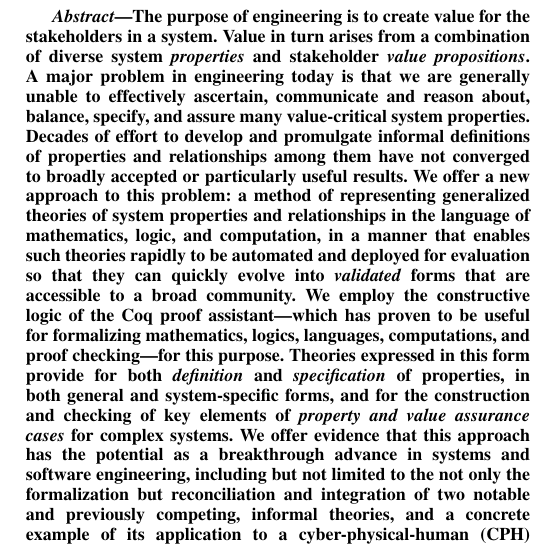
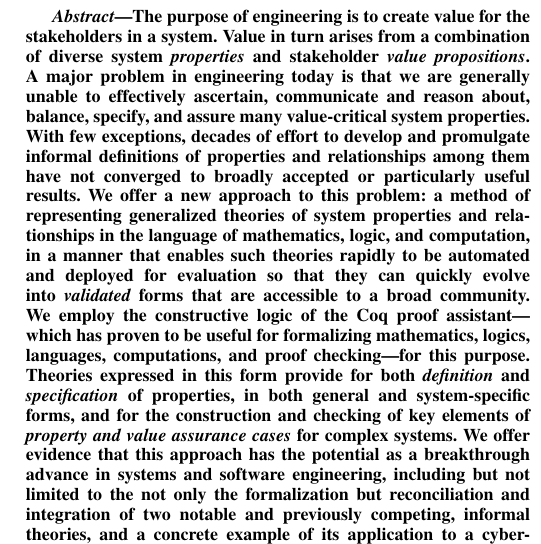
Before and after one commit to kevinsullivan/Boehm, a LaTeX paper (paper_draft/ASE2015.tex): part of one column of page 1 of 10, cut so that both start at the same text. Compiled offline with pdfLaTeX.

Commit message:
cknowledge exceptions to "failure to converge on definitions" in the abstract.
The dependability community believes it has succeeded to a degree in this
regard, particularly around the Laprie taxonomy.

```diff
--- a/paper_draft/ASE2015.tex
+++ b/paper_draft/ASE2015.tex
@@ -34,7 +34,7 @@ Email: \{sullivan, ctang, kdou, jkn3wn\}@virginia.edu
 % make the title area
 \maketitle
 \begin{abstract}
-The purpose of engineering is to create value for the stakeholders in a system. Value in turn arises from a combination of diverse system {\em properties} and stakeholder {\em value propositions}. A major problem in engineering today is that we are generally unable to effectively ascertain, communicate and reason about, balance, specify, and assure many value-critical system properties. Decades of effort to develop and promulgate informal definitions of properties and relationships among them have not converged to broadly accepted or particularly useful results. We offer a new approach to this problem: a method of representing generalized theories of system properties and relationships in the language of mathematics, logic, and computation, in a manner that enables such theories rapidly to be automated and deployed for evaluation so that they can quickly evolve into {\em validated} forms that are accessible to a broad community. We employ the constructive logic of the Coq proof assistant---which has proven to be useful for formalizing mathematics, logics, languages, computations, and proof checking---for this purpose. Theories expressed in this form provide for both {\em definition} and {\em specification} of properties, in both general and system-specific forms, and for the construction and checking of key elements of {\em property and value assurance cases} for complex systems. We offer evidence that this approach has the potential as a breakthrough advance in systems and software engineering, including but not limited to the not only the formalization but reconciliation and integration of two notable and previously competing, informal theories, and a concrete example of its application to a cyber-physical-human (CPH) system for building automation.
+The purpose of engineering is to create value for the stakeholders in a system. Value in turn arises from a combination of diverse system {\em properties} and stakeholder {\em value propositions}. A major problem in engineering today is that we are generally unable to effectively ascertain, communicate and reason about, balance, specify, and assure many value-critical system properties. With few exceptions, decades of effort to develop and promulgate informal definitions of properties and relationships among them have not converged to broadly accepted or particularly useful results. We offer a new approach to this problem: a method of representing generalized theories of system properties and relationships in the language of mathematics, logic, and computation, in a manner that enables such theories rapidly to be automated and deployed for evaluation so that they can quickly evolve into {\em validated} forms that are accessible to a broad community. We employ the constructive logic of the Coq proof assistant---which has proven to be useful for formalizing mathematics, logics, languages, computations, and proof checking---for this purpose. Theories expressed in this form provide for both {\em definition} and {\em specification} of properties, in both general and system-specific forms, and for the construction and checking of key elements of {\em property and value assurance cases} for complex systems. We offer evidence that this approach has the potential as a breakthrough advance in systems and software engineering, including but not limited to the not only the formalization but reconciliation and integration of two notable and previously competing, informal theories, and a concrete example of its application to a cyber-physical-human (CPH) system for building automation.
 \end{abstract}
 
 \IEEEpeerreviewmaketitle
```
Also changed, not shown: paper_draft/ASE2015.pdf, 1 other file.
